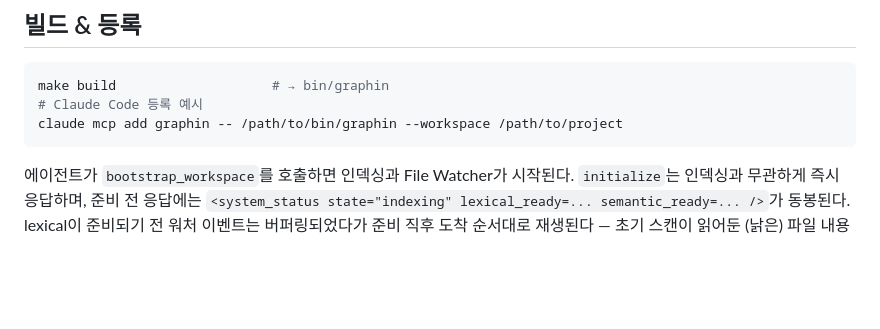
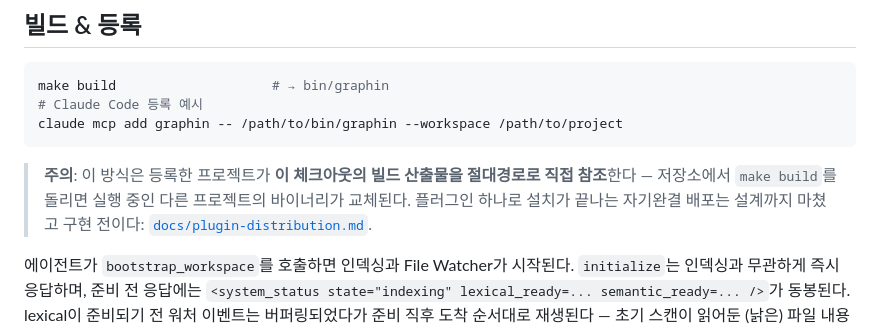
Before and after one commit to Salvia95/graphin, a Markdown page: README.md, the part around the change. GitHub-like rendering; blank space fills up the shorter version.

````diff
--- a/README.md
+++ b/README.md
@@ -73,6 +73,11 @@ make build                    # → bin/graphin
 # Claude Code 등록 예시
 claude mcp add graphin -- /path/to/bin/graphin --workspace /path/to/project
 ```
+
+> **주의**: 이 방식은 등록한 프로젝트가 **이 체크아웃의 빌드 산출물을 절대경로로
+> 직접 참조**한다 — 저장소에서 `make build`를 돌리면 실행 중인 다른 프로젝트의
+> 바이너리가 교체된다. 플러그인 하나로 설치가 끝나는 자기완결 배포는 설계까지
+> 마쳤고 구현 전이다: [`docs/plugin-distribution.md`](docs/plugin-distribution.md).
 
 에이전트가 `bootstrap_workspace`를 호출하면 인덱싱과 File Watcher가 시작된다.
 `initialize`는 인덱싱과 무관하게 즉시 응답하며, 준비 전 응답에는
````
Also changed, not shown: docs/plugin-distribution.md (added, +517 -0 lines).
